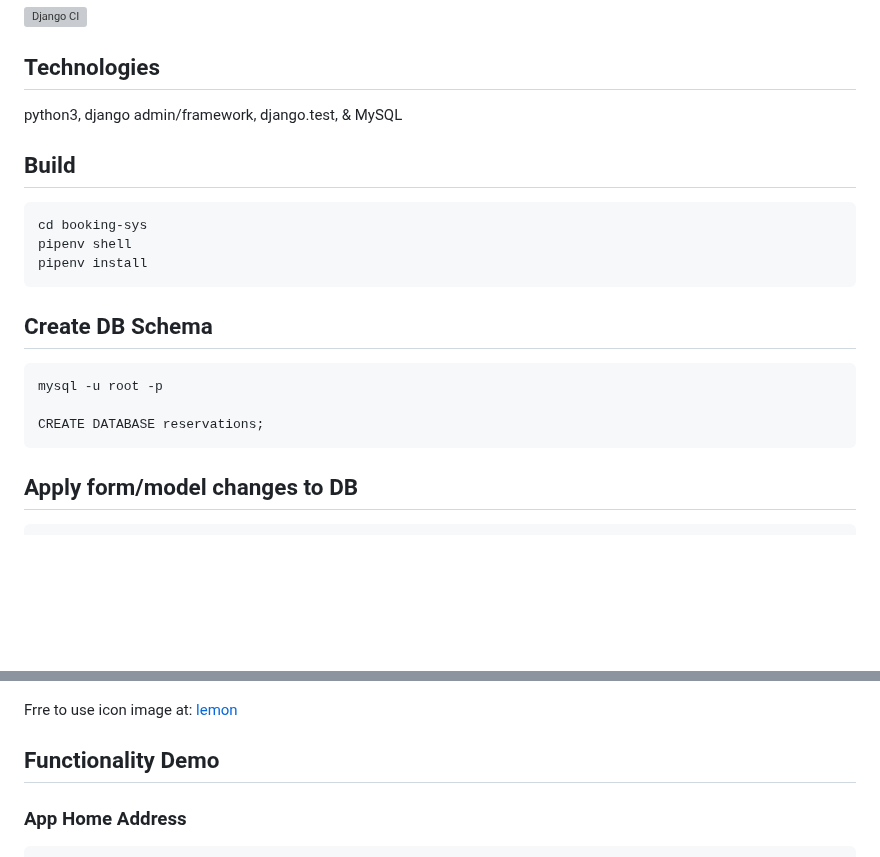
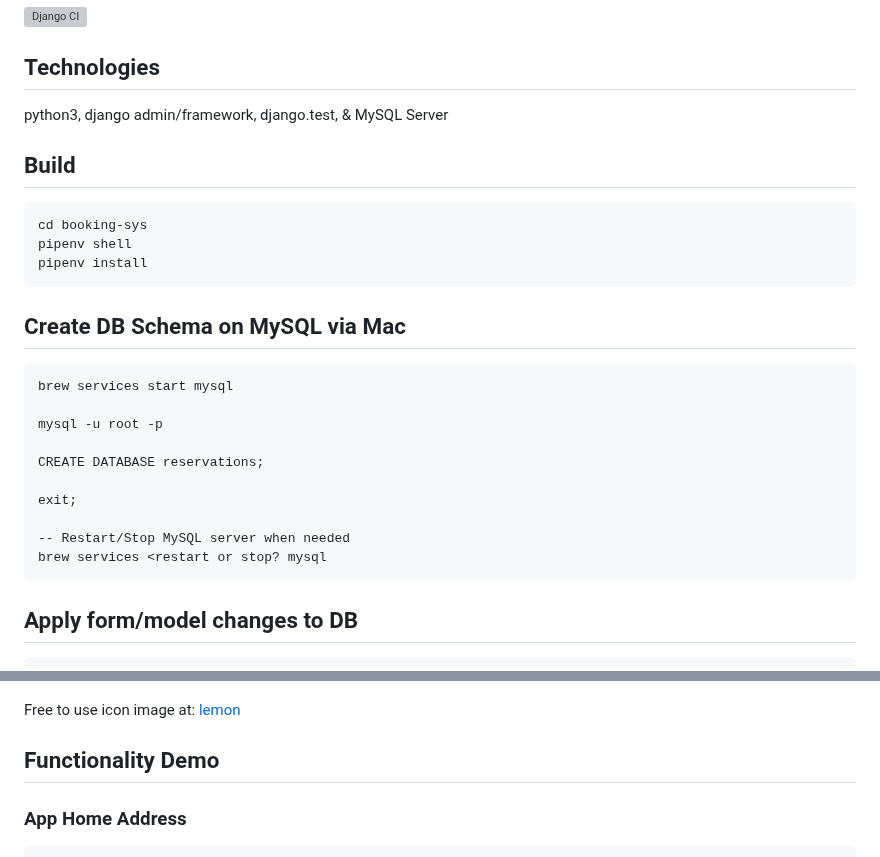
Before and after one commit to conorheffron/booking-sys, a Markdown page: README.md, 2 parts joined by grey strips. GitHub-like rendering; blank space fills up the shorter version; grey boxes are pictures that could not be loaded.

````diff
--- a/README.md
+++ b/README.md
@@ -3,7 +3,7 @@
 [![Django CI](https://github.com/conorheffron/booking-sys/actions/workflows/django.yml/badge.svg)](https://github.com/conorheffron/booking-sys/actions/workflows/django.yml)
 
 ## Technologies
-python3, django admin/framework, django.test, & MySQL
+python3, django admin/framework, django.test, & MySQL Server
 
 ## Build
 ```
@@ -12,11 +12,18 @@ pipenv shell
 pipenv install
 ```
 
-## Create DB Schema
+## Create DB Schema on MySQL via Mac
 ```
+brew services start mysql
+
 mysql -u root -p
 
 CREATE DATABASE reservations;
+
+exit;
+
+-- Restart/Stop MySQL server when needed
+brew services <restart or stop? mysql
 ```
 
 ## Apply form/model changes to DB
@@ -42,7 +49,7 @@ python3 manage.py runserver
 - Set breakpoints in views.py
 ![debug](./screenshots/debug.png?raw=true "Debug GET Bookings Request")
 
-Frre to use icon image at: [lemon](https://www.flaticon.com/free-animated-icon/lemon_14385026?term=lemon&page=1&position=5&origin=tag&related_id=14385026)
+Free to use icon image at: [lemon](https://www.flaticon.com/free-animated-icon/lemon_14385026?term=lemon&page=1&position=5&origin=tag&related_id=14385026)
 
 
 ## Functionality Demo
````
